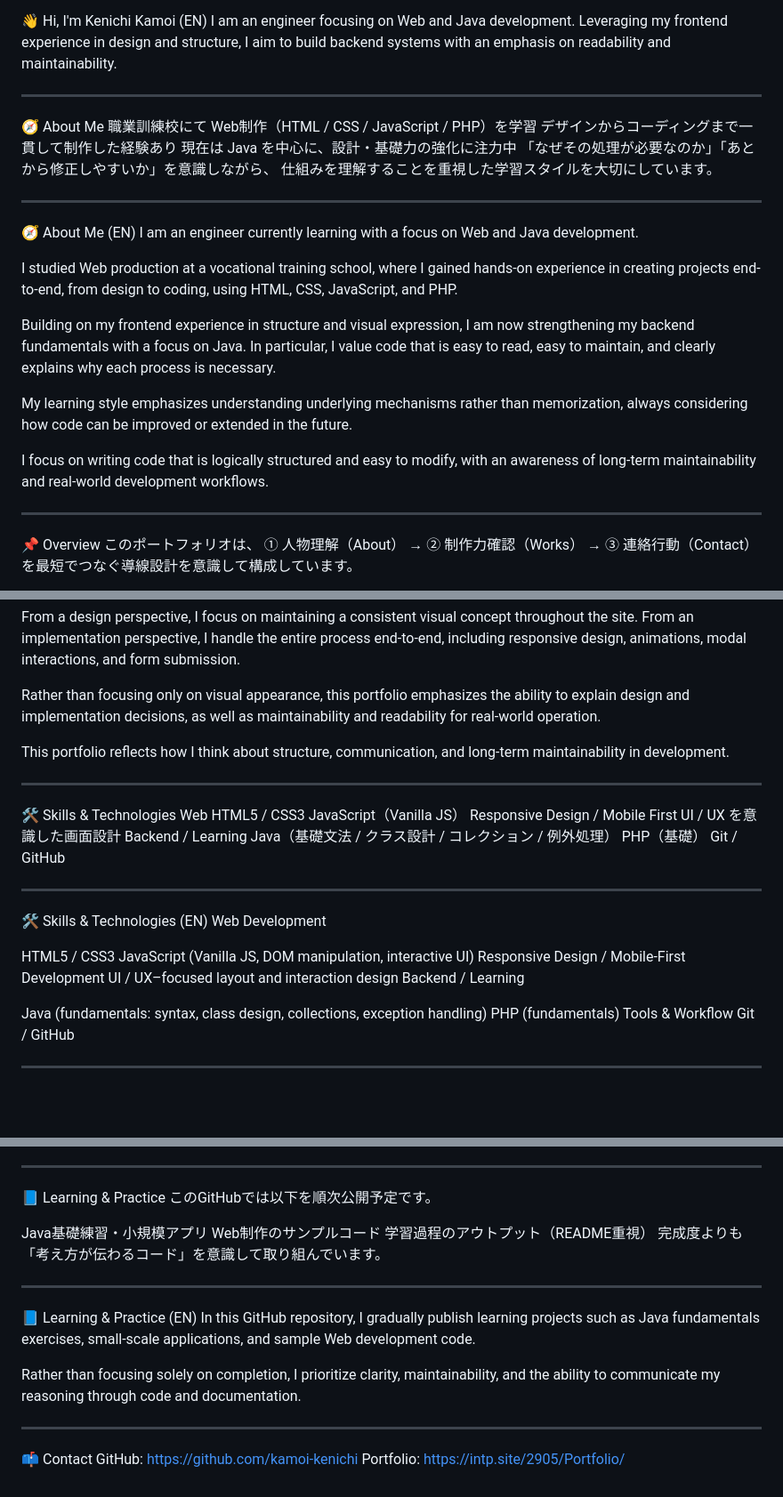
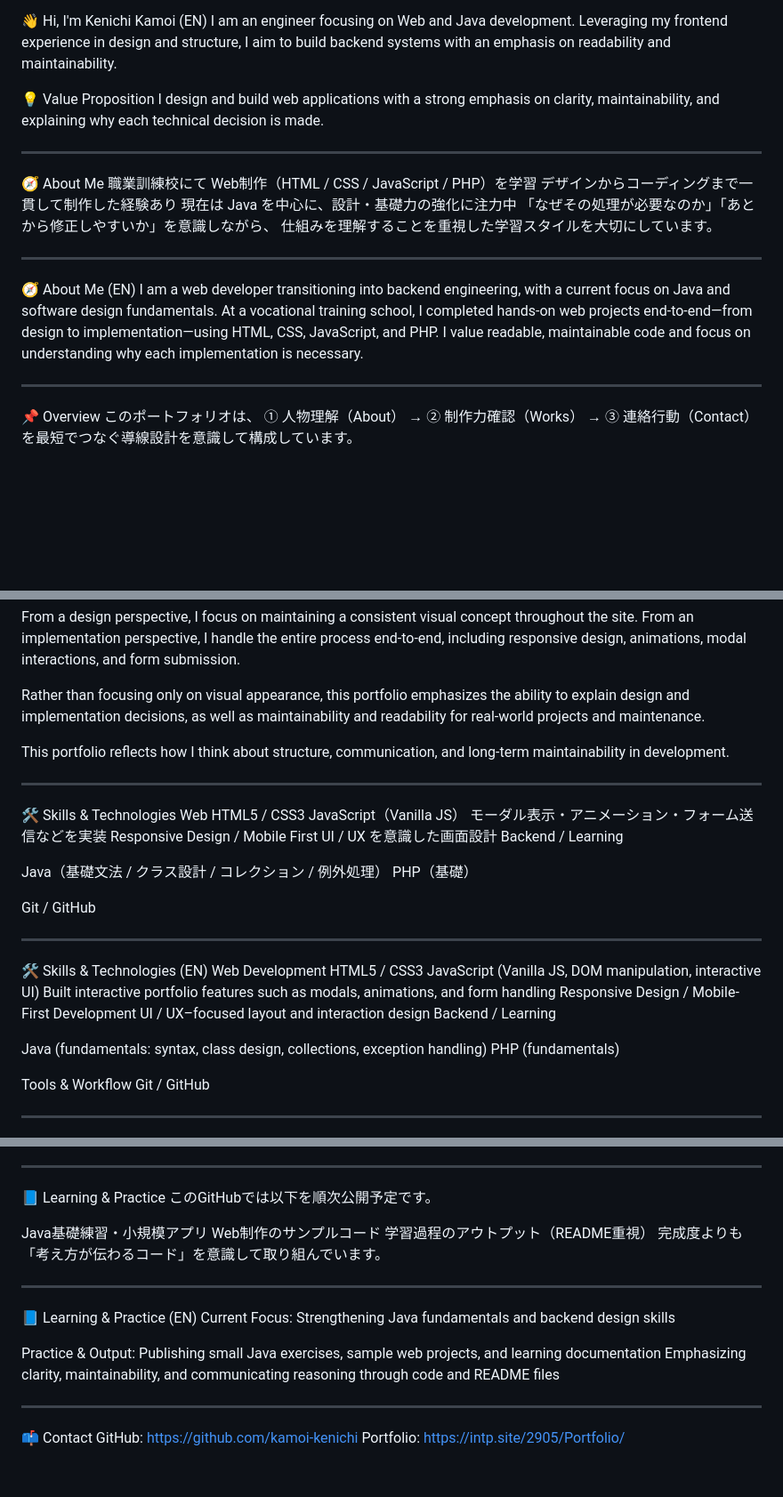
Before and after one commit to kamoi-kenichi/portfolio-website, a Markdown page: README.md, 3 parts joined by grey strips. Shown at 89% size. Drawn GitHub-style; blank space fills up the shorter version.

Commit message:
READMEの内容を加筆・修正

```diff
--- a/README.md
+++ b/README.md
@@ -7,6 +7,9 @@ Web / Java を軸に学習中のエンジニアです。
 I am an engineer focusing on Web and Java development.
 Leveraging my frontend experience in design and structure,
 I aim to build backend systems with an emphasis on readability and maintainability.
+
+💡 Value Proposition
+I design and build web applications with a strong emphasis on clarity, maintainability, and explaining why each technical decision is made.
 
 ---
 
@@ -19,15 +22,8 @@ I aim to build backend systems with an emphasis on readability and maintainabili
 ---
 
 🧭 About Me (EN)
-I am an engineer currently learning with a focus on Web and Java development.
-
-I studied Web production at a vocational training school, where I gained hands-on experience in creating projects end-to-end, from design to coding, using HTML, CSS, JavaScript, and PHP.
-
-Building on my frontend experience in structure and visual expression, I am now strengthening my backend fundamentals with a focus on Java. In particular, I value code that is easy to read, easy to maintain, and clearly explains why each process is necessary.
-
-My learning style emphasizes understanding underlying mechanisms rather than memorization, always considering how code can be improved or extended in the future.
-
-I focus on writing code that is logically structured and easy to modify, with an awareness of long-term maintainability and real-world development workflows.
+I am a web developer transitioning into backend engineering, with a current focus on Java and software design fundamentals.
+At a vocational training school, I completed hands-on web projects end-to-end—from design to implementation—using HTML, CSS, JavaScript, and PHP. I value readable, maintainable code and focus on understanding why each implementation is necessary.
 
 ---
 
@@ -56,7 +52,7 @@ From an implementation perspective, I handle the entire process end-to-end, incl
 
 Rather than focusing only on visual appearance, this portfolio emphasizes
 the ability to explain design and implementation decisions,
-as well as maintainability and readability for real-world operation.
+as well as maintainability and readability for real-world projects and maintenance.
 
 This portfolio reflects how I think about structure, communication, and long-term maintainability in development.
 
@@ -66,26 +62,30 @@ This portfolio reflects how I think about structure, communication, and long-ter
 Web
 HTML5 / CSS3
 JavaScript（Vanilla JS）
+モーダル表示・アニメーション・フォーム送信などを実装
 Responsive Design / Mobile First
 UI / UX を意識した画面設計
 Backend / Learning
+
 Java（基礎文法 / クラス設計 / コレクション / 例外処理）
 PHP（基礎）
+
 Git / GitHub
 
 ---
 
 🛠 Skills & Technologies (EN)
 Web Development
-
 HTML5 / CSS3
 JavaScript (Vanilla JS, DOM manipulation, interactive UI)
+Built interactive portfolio features such as modals, animations, and form handling
 Responsive Design / Mobile-First Development
 UI / UX–focused layout and interaction design
 Backend / Learning
 
 Java (fundamentals: syntax, class design, collections, exception handling)
 PHP (fundamentals)
+
 Tools & Workflow
 Git / GitHub
 
@@ -113,15 +113,17 @@ This portfolio website showcases my approach to design, structure, and implement
 Java基礎練習・小規模アプリ
 Web制作のサンプルコード
 学習過程のアウトプット（README重視）
-完成度よりも
-「考え方が伝わるコード」を意識して取り組んでいます。
+完成度よりも「考え方が伝わるコード」を意識して取り組んでいます。
 
 ---
 
 📘 Learning & Practice (EN)
-In this GitHub repository, I gradually publish learning projects such as Java fundamentals exercises, small-scale applications, and sample Web development code.
+Current Focus:
+Strengthening Java fundamentals and backend design skills
 
-Rather than focusing solely on completion, I prioritize clarity, maintainability, and the ability to communicate my reasoning through code and documentation.
+Practice & Output:
+Publishing small Java exercises, sample web projects, and learning documentation
+Emphasizing clarity, maintainability, and communicating reasoning through code and README files
 
 ---
 
```
